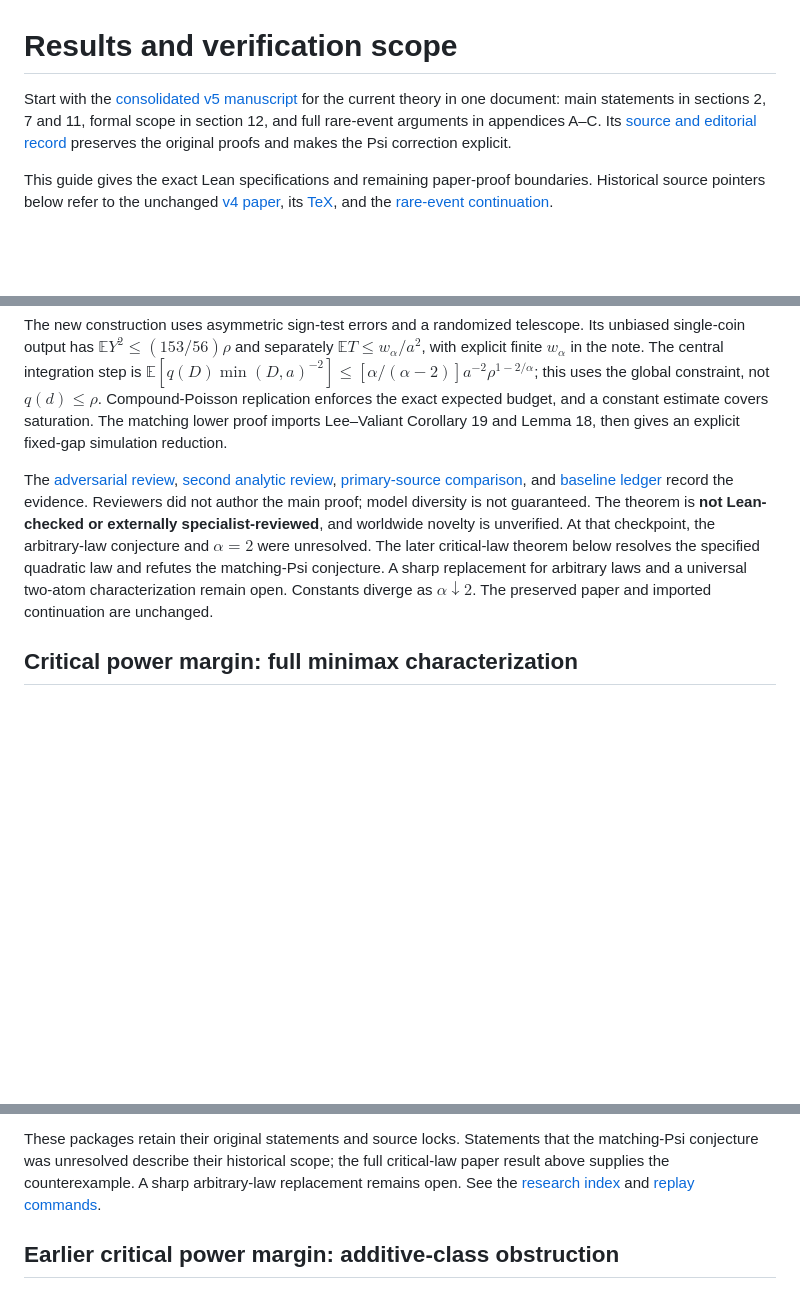
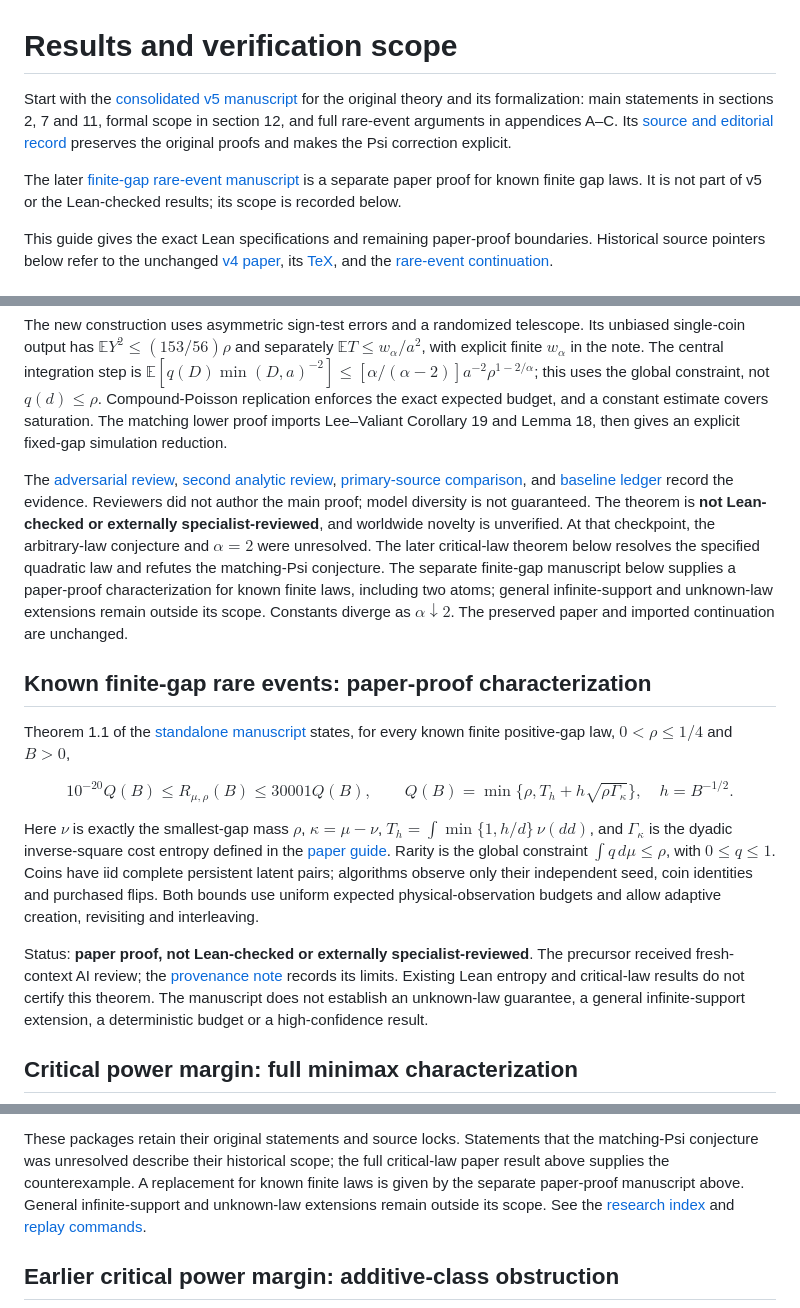
Before and after one commit to davidiach/adaptive-threshold-estimation, a Markdown page: docs/RESULTS.md, 3 parts joined by grey strips. GitHub-like rendering; blank space fills up the shorter version.

Commit message:
Align research guides with finite-gap manuscript scope

```diff
--- a/docs/RESULTS.md
+++ b/docs/RESULTS.md
@@ -1,10 +1,14 @@
 # Results and verification scope
 
 Start with the [consolidated v5 manuscript](../paper/v5/paper.pdf) for the
-current theory in one document: main statements in sections 2, 7 and 11,
+original theory and its formalization: main statements in sections 2, 7 and 11,
 formal scope in section 12, and full rare-event arguments in appendices A–C.
 Its [source and editorial record](../paper/v5/README.md) preserves the original
 proofs and makes the Psi correction explicit.
+
+The later [finite-gap rare-event manuscript](../paper/finite-gap-rare-events/README.md)
+is a separate paper proof for known finite gap laws. It is not part of v5 or
+the Lean-checked results; its scope is recorded below.
 
 This guide gives the exact Lean specifications and remaining paper-proof
 boundaries. Historical source pointers below refer to the unchanged
@@ -165,7 +169,31 @@ for $F_\mu(d)=(d/a)^\alpha$ on $(0,a]$, all $0<a\le1/2$, $0<\rho\le1/4$, $B\ge1$
 
 The new construction uses asymmetric sign-test errors and a randomized telescope. Its unbiased single-coin output has $\mathbb E Y^2\le(153/56)\rho$ and separately $\mathbb E T\le w_\alpha/a^2$, with explicit finite $w_\alpha$ in the note. The central integration step is $\mathbb E[q(D)\min(D,a)^{-2}]\le[\alpha/(\alpha-2)]a^{-2}\rho^{1-2/\alpha}$; this uses the global constraint, not $q(d)\le\rho$. Compound-Poisson replication enforces the exact expected budget, and a constant estimate covers saturation. The matching lower proof imports Lee–Valiant Corollary 19 and Lemma 18, then gives an explicit fixed-gap simulation reduction.
 
-The [adversarial review](../research/2026-10-27-route-a/review.md), [second analytic review](../research/2026-10-27-route-a/second-review.md), [primary-source comparison](../research/2026-10-27-route-a/sources.md), and [baseline ledger](../research/2026-10-27-route-a/BASELINE.md) record the evidence. Reviewers did not author the main proof; model diversity is not guaranteed. The theorem is **not Lean-checked or externally specialist-reviewed**, and worldwide novelty is unverified. At that checkpoint, the arbitrary-law conjecture and $\alpha=2$ were unresolved. The later critical-law theorem below resolves the specified quadratic law and refutes the matching-Psi conjecture. A sharp replacement for arbitrary laws and a universal two-atom characterization remain open. Constants diverge as $\alpha\downarrow2$. The preserved paper and imported continuation are unchanged.
+The [adversarial review](../research/2026-10-27-route-a/review.md), [second analytic review](../research/2026-10-27-route-a/second-review.md), [primary-source comparison](../research/2026-10-27-route-a/sources.md), and [baseline ledger](../research/2026-10-27-route-a/BASELINE.md) record the evidence. Reviewers did not author the main proof; model diversity is not guaranteed. The theorem is **not Lean-checked or externally specialist-reviewed**, and worldwide novelty is unverified. At that checkpoint, the arbitrary-law conjecture and $\alpha=2$ were unresolved. The later critical-law theorem below resolves the specified quadratic law and refutes the matching-Psi conjecture. The separate finite-gap manuscript below supplies a paper-proof characterization for known finite laws, including two atoms; general infinite-support and unknown-law extensions remain outside its scope. Constants diverge as $\alpha\downarrow2$. The preserved paper and imported continuation are unchanged.
+
+## Known finite-gap rare events: paper-proof characterization
+
+Theorem 1.1 of the [standalone manuscript](../paper/finite-gap-rare-events/paper.pdf)
+states, for every known finite positive-gap law, $0<\rho\le1/4$ and $B>0$,
+
+$$10^{-20}Q(B)\le R_{\mu,\rho}(B)\le30001Q(B),\qquad Q(B)=\min\{\rho,T_h+h\sqrt{\rho\Gamma_\kappa}\},\quad h=B^{-1/2}.$$
+
+Here $\nu$ is exactly the smallest-gap mass $\rho$, $\kappa=\mu-\nu$,
+$T_h=\int\min\{1,h/d\}\,\nu(dd)$, and $\Gamma_\kappa$ is the dyadic
+inverse-square cost entropy defined in the [paper guide](../paper/finite-gap-rare-events/README.md).
+Rarity is the global constraint $\int q\,d\mu\le\rho$, with $0\le q\le1$.
+Coins have iid complete persistent latent pairs; algorithms observe only
+their independent seed, coin identities and purchased flips. Both bounds
+use uniform expected physical-observation budgets and allow adaptive
+creation, revisiting and interleaving.
+
+Status: **paper proof, not Lean-checked or externally specialist-reviewed**.
+The precursor received fresh-context AI review; the
+[provenance note](../paper/finite-gap-rare-events/PROVENANCE.md) records its
+limits. Existing Lean entropy and critical-law results do not certify this
+theorem. The manuscript does not establish an unknown-law guarantee, a
+general infinite-support extension, a deterministic budget or a
+high-confidence result.
 
 ## Critical power margin: full minimax characterization
 
@@ -393,7 +421,9 @@ a uniform risk guarantee, practical superiority claim, or confidence result.
 These packages retain their original statements and source locks. Statements
 that the matching-Psi conjecture was unresolved describe their historical
 scope; the full critical-law paper result above supplies the counterexample.
-A sharp arbitrary-law replacement remains open. See the
+A replacement for known finite laws is given by the separate paper-proof
+manuscript above. General infinite-support and unknown-law extensions
+remain outside its scope. See the
 [research index](../research/README.md) and [replay commands](VERIFY.md).
 
 ## Earlier critical power margin: additive-class obstruction
```
Also changed, not shown: docs/WORKPLAN.md (+8 -2 lines).
